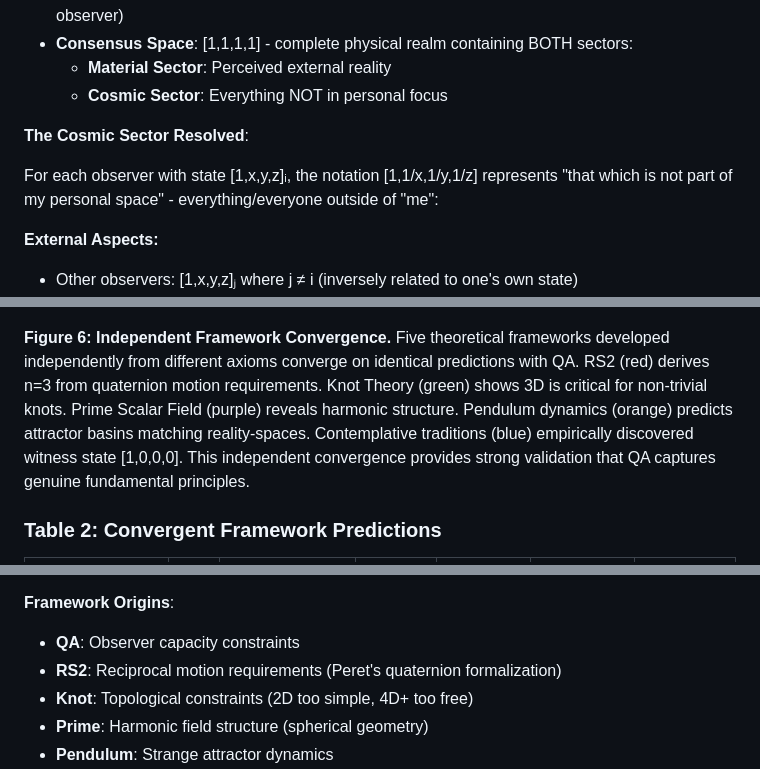
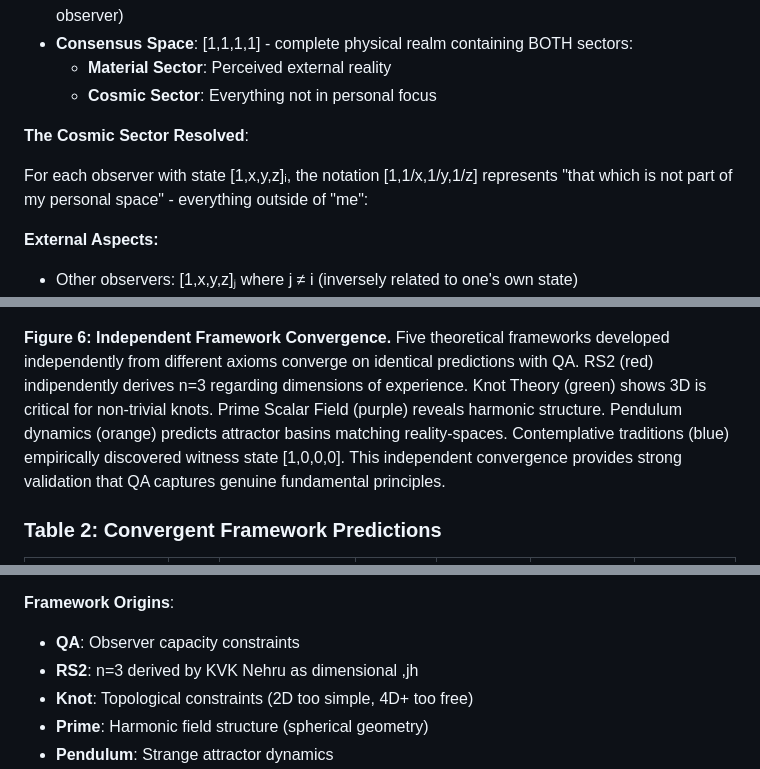
Before and after one commit to QAv2/qualia-algebra, a Markdown page: papers/QA_v2.1_Comprehensive.md, 3 parts joined by grey strips. GitHub-like rendering.

```diff
--- a/papers/QA_v2.1_Comprehensive.md
+++ b/papers/QA_v2.1_Comprehensive.md
@@ -545,11 +548,11 @@ Consensus Space (Physical Realm)
 - **Personal Space**: [1,x,y,z]ᵢ - individual interface, unique aperture (subscript i denotes specific observer)
 - **Consensus Space**: [1,1,1,1] - complete physical realm containing BOTH sectors:
   - **Material Sector**: Perceived external reality
-  - **Cosmic Sector**: Everything NOT in personal focus
+  - **Cosmic Sector**: Everything not in personal focus
 
 **The Cosmic Sector Resolved**:
 
-For each observer with state [1,x,y,z]ᵢ, the notation [1,1/x,1/y,1/z] represents "that which is not part of my personal space" - everything/everyone outside of "me":
+For each observer with state [1,x,y,z]ᵢ, the notation [1,1/x,1/y,1/z] represents "that which is not part of my personal space" - everything outside of "me":
 
 **External Aspects:**
 - Other observers: [1,x,y,z]ⱼ where j ≠ i (inversely related to one's own state)
@@ -1009,7 +1008,7 @@ The validation strategy employs multiple lines of evidence: (1) quantitative pre
 
 ![Figure 6: Convergent Frameworks](figures/Figure_6_Convergent_Frameworks.png)
 
-**Figure 6: Independent Framework Convergence.** Five theoretical frameworks developed independently from different axioms converge on identical predictions with QA. RS2 (red) derives n=3 from quaternion motion requirements. Knot Theory (green) shows 3D is critical for non-trivial knots. Prime Scalar Field (purple) reveals harmonic structure. Pendulum dynamics (orange) predicts attractor basins matching reality-spaces. Contemplative traditions (blue) empirically discovered witness state [1,0,0,0]. This independent convergence provides strong validation that QA captures genuine fundamental principles.
+**Figure 6: Independent Framework Convergence.** Five theoretical frameworks developed independently from different axioms converge on identical predictions with QA. RS2 (red) indipendently derives n=3 regarding dimensions of experience. Knot Theory (green) shows 3D is critical for non-trivial knots. Prime Scalar Field (purple) reveals harmonic structure. Pendulum dynamics (orange) predicts attractor basins matching reality-spaces. Contemplative traditions (blue) empirically discovered witness state [1,0,0,0]. This independent convergence provides strong validation that QA captures genuine fundamental principles.
 
 ### Table 2: Convergent Framework Predictions
 
@@ -1029,7 +1028,7 @@ The validation strategy employs multiple lines of evidence: (1) quantitative pre
 
 **Framework Origins**:
 - **QA**: Observer capacity constraints
-- **RS2**: Reciprocal motion requirements (Peret's quaternion formalization)
+- **RS2**: n=3 derived by KVK Nehru as dimensional ,jh
 - **Knot**: Topological constraints (2D too simple, 4D+ too free)
 - **Prime**: Harmonic field structure (spherical geometry)
 - **Pendulum**: Strange attractor dynamics
```
Also changed, not shown: other parts of papers/QA_v2.1_Comprehensive.md (+20 -21 lines).
